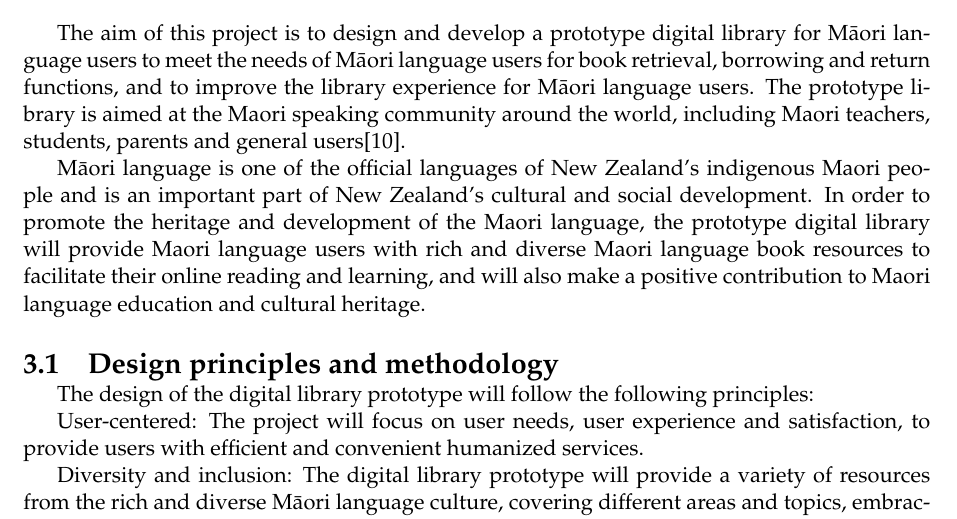
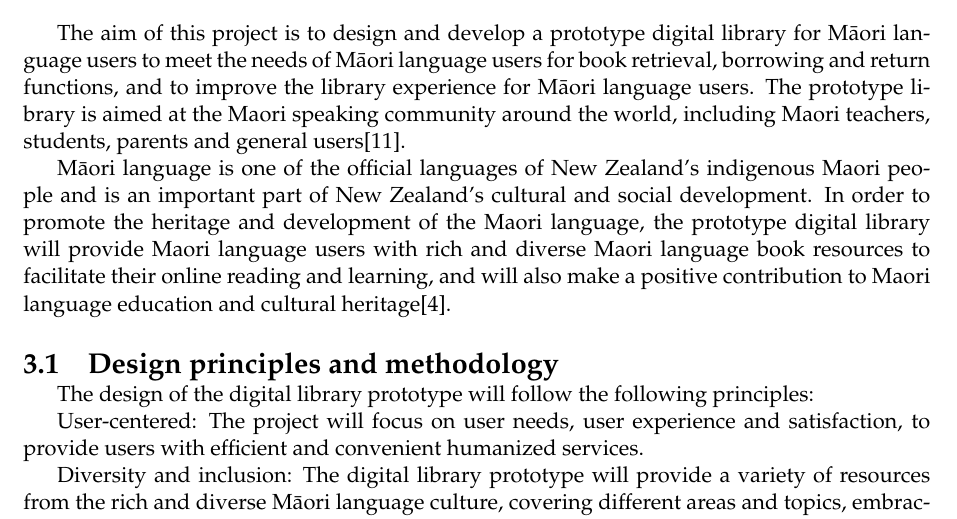
Before and after one commit to 54chen/waikatohea, a LaTeX document (report.tex, which reads chap3.tex): part of page 14 of 23, cut so that both start at the same text. Compiled offline with pdfLaTeX.

Commit message:
Update chap3.tex

```diff
--- a/chap3.tex
+++ b/chap3.tex
@@ -2,7 +2,7 @@
 
 The aim of this project is to design and develop a prototype digital library for Māori language users to meet the needs of Māori language users for book retrieval, borrowing and return functions, and to improve the library experience for Māori language users. The prototype library is aimed at the Maori speaking community around the world, including Maori teachers, students, parents and general users\cite{Pixso官网新0:online}.
 
-Māori language is one of the official languages of New Zealand's indigenous Maori people and is an important part of New Zealand's cultural and social development. In order to promote the heritage and development of the Maori language, the prototype digital library will provide Maori language users with rich and diverse Maori language book resources to facilitate their online reading and learning, and will also make a positive contribution to Maori language education and cultural heritage.
+Māori language is one of the official languages of New Zealand's indigenous Maori people and is an important part of New Zealand's cultural and social development. In order to promote the heritage and development of the Maori language, the prototype digital library will provide Maori language users with rich and diverse Maori language book resources to facilitate their online reading and learning, and will also make a positive contribution to Maori language education and cultural heritage\cite{Discover30:online}.
 
 \section{Design principles and methodology}
 
```
